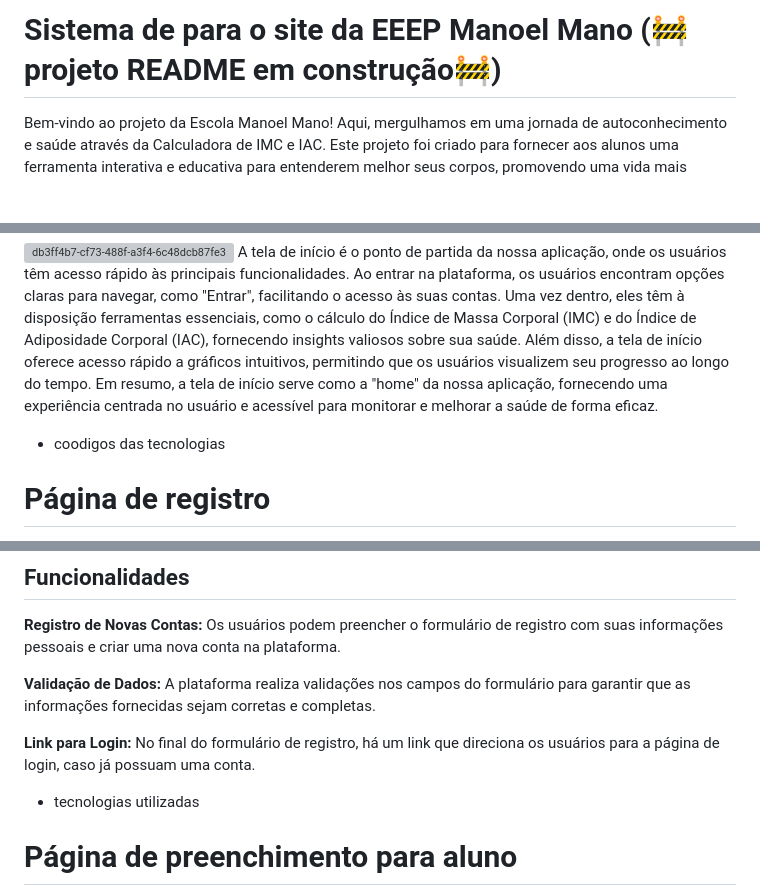
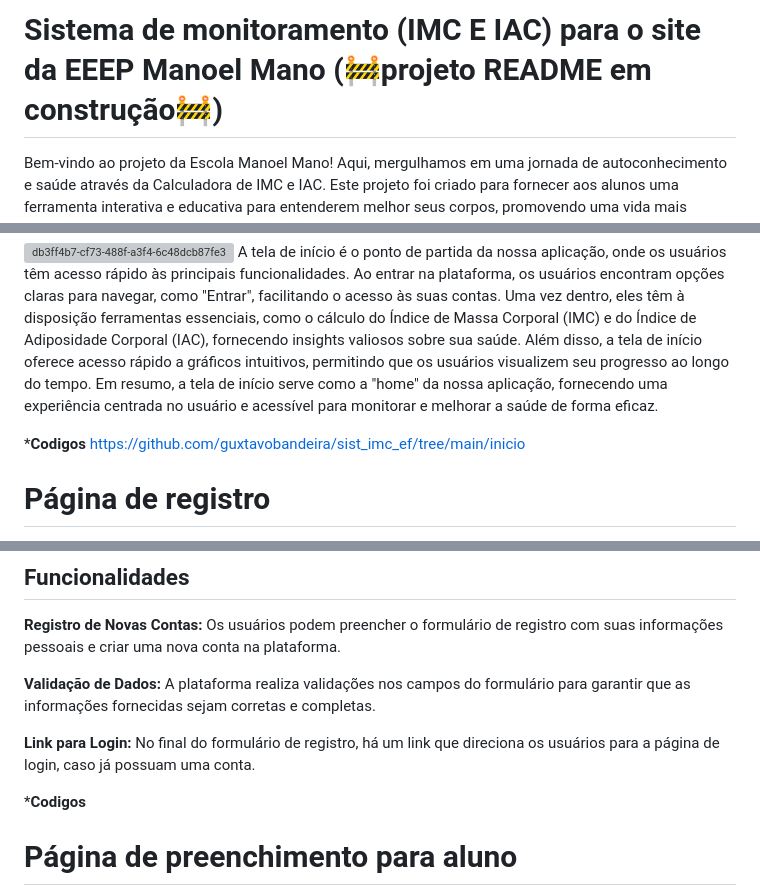
Before and after one commit to guxtavobandeira/sist_imc_ef, a Markdown page: README.md, 3 parts joined by grey strips. Rendered like a GitHub page; blank space fills up the shorter version; grey boxes are pictures that could not be loaded.

```diff
--- a/README.md
+++ b/README.md
@@ -1,4 +1,4 @@
-# Sistema de  para o site da EEEP Manoel Mano (🚧projeto README em construção🚧)
+# Sistema de monitoramento (IMC E IAC) para o site da EEEP Manoel Mano (🚧projeto README em construção🚧)
 Bem-vindo ao projeto da Escola Manoel Mano! Aqui, mergulhamos em uma jornada de autoconhecimento e saúde através da Calculadora de IMC e IAC. Este projeto foi criado para fornecer aos alunos uma ferramenta interativa e educativa para entenderem melhor seus corpos, promovendo uma vida mais saudável e consciente.
 
 Com base em princípios de educação holística, esta calculadora vai além dos números, incentivando os alunos a refletirem sobre seus hábitos e escolhas de estilo de vida.
@@ -17,7 +17,9 @@ Junte-se a nós nesta jornada em direção a uma vida mais saudável e feliz!
 
 ![db3ff4b7-cf73-488f-a3f4-6c48dcb87fe3](https://github.com/guxtavobandeira/sist_imc_ef/assets/129344687/85656127-3a3b-4d55-8212-f22e5261a671)
 A tela de início é o ponto de partida da nossa aplicação, onde os usuários têm acesso rápido às principais funcionalidades. Ao entrar na plataforma, os usuários encontram opções claras para navegar, como "Entrar", facilitando o acesso às suas contas. Uma vez dentro, eles têm à disposição ferramentas essenciais, como o cálculo do Índice de Massa Corporal (IMC) e do Índice de Adiposidade Corporal (IAC), fornecendo insights valiosos sobre sua saúde. Além disso, a tela de início oferece acesso rápido a gráficos intuitivos, permitindo que os usuários visualizem seu progresso ao longo do tempo. Em resumo, a tela de início serve como a "home" da nossa aplicação, fornecendo uma experiência centrada no usuário e acessível para monitorar e melhorar a saúde de forma eficaz.
-* coodigos das tecnologias
+
+*__Codigos__
+https://github.com/guxtavobandeira/sist_imc_ef/tree/main/inicio
 # Página de registro
 
 ![80ae3bdf-fb8a-4503-b51f-57313c242337](https://github.com/guxtavobandeira/sist_imc_ef/assets/129344687/c04a82cc-983e-464c-b1c2-88d71a9b2c3d)
@@ -37,7 +39,8 @@ __Registro de Novas Contas:__ Os usuários podem preencher o formulário de regi
 __Validação de Dados:__ A plataforma realiza validações nos campos do formulário para garantir que as informações fornecidas sejam corretas e completas.
 
 __Link para Login:__ No final do formulário de registro, há um link que direciona os usuários para a página de login, caso já possuam uma conta.
-* tecnologias utilizadas
+
+*__Codigos__
 
 # Página de preenchimento para aluno
 
```
